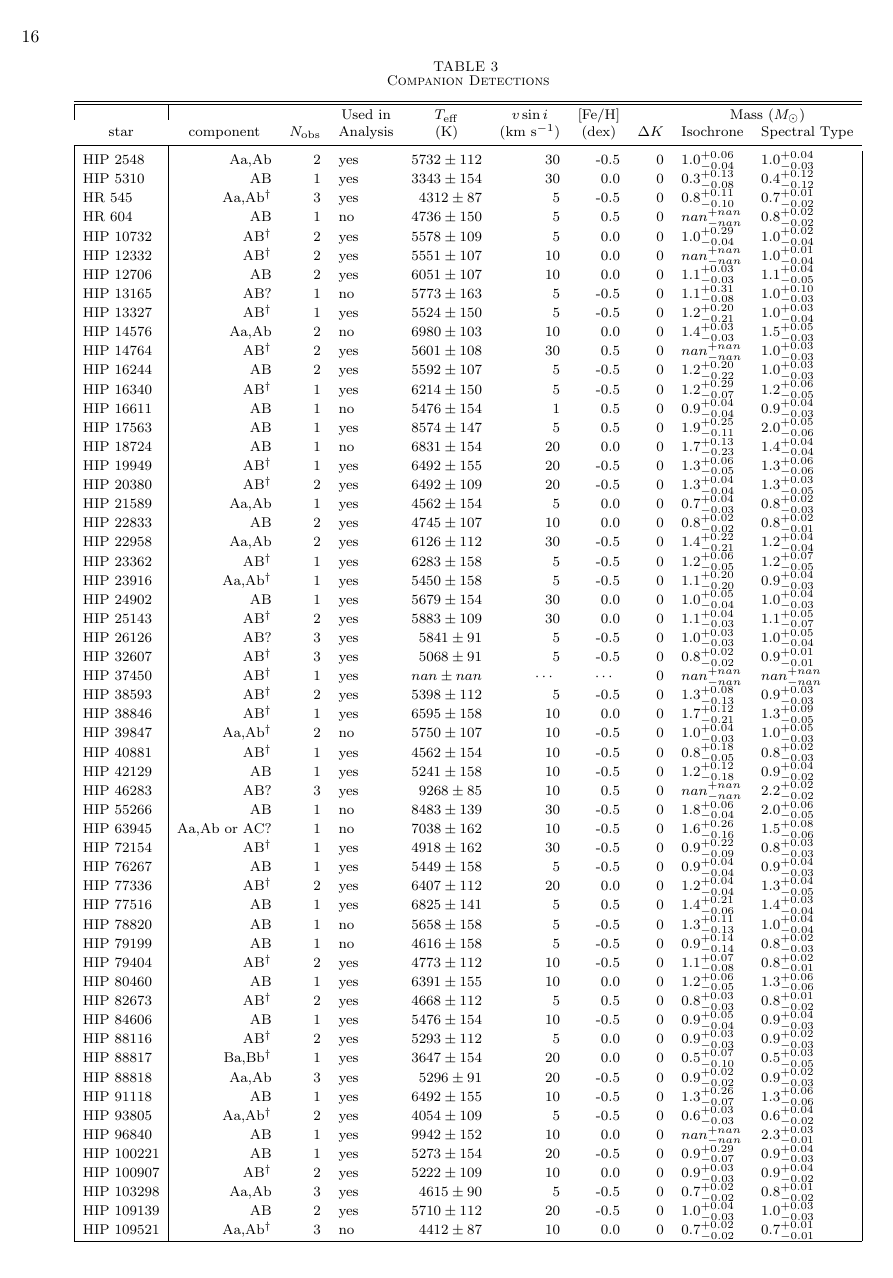
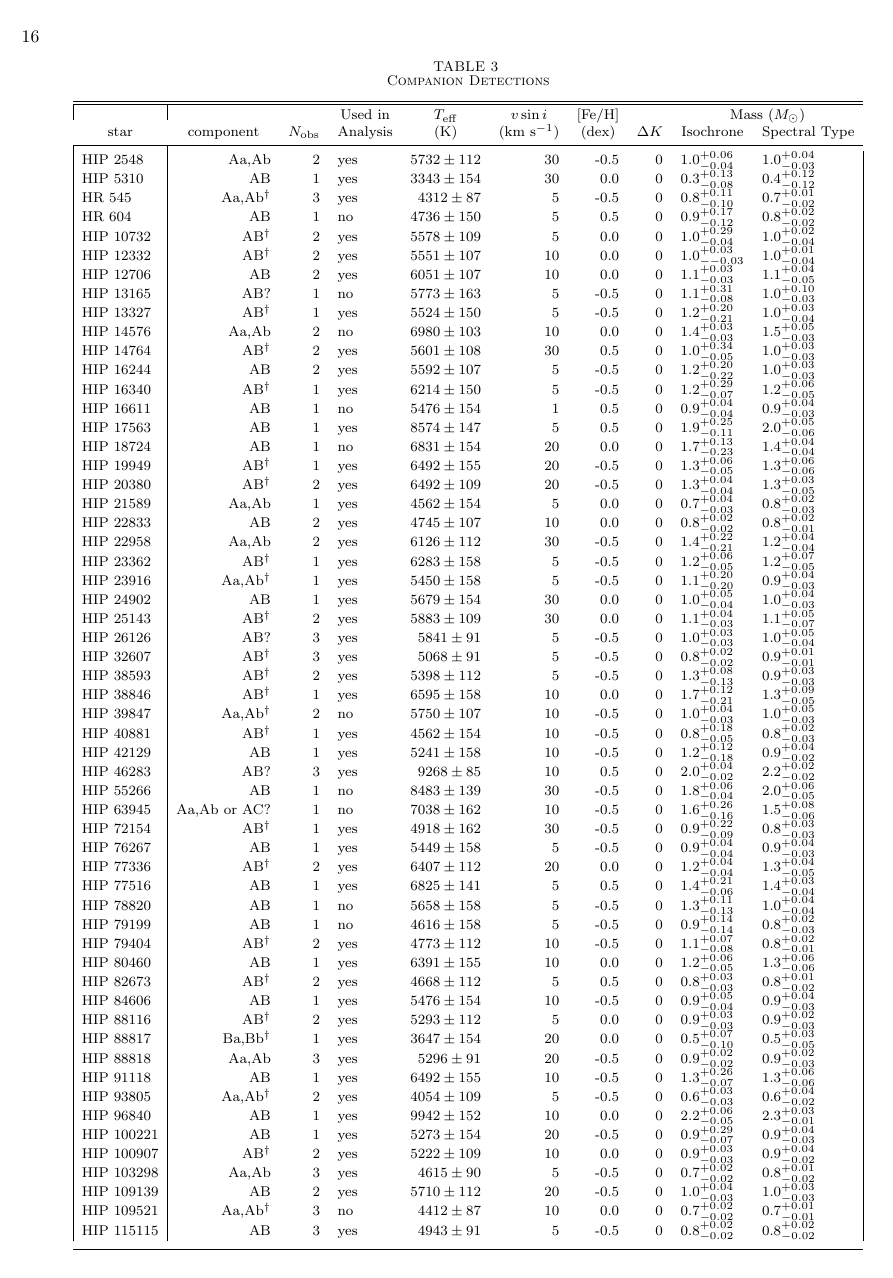
Before and after one commit to kgullikson88/BinaryInference, a LaTeX document (paper/ms.tex): page 16 of 19. Compiled offline with pdfLaTeX.

Commit message:
Fixed isochrone masses in Table 3

```diff
--- a/paper/ms.tex
+++ b/paper/ms.tex
@@ -959,14 +959,14 @@ Based on observations at Cerro Tololo Inter-American Observatory, National Optic
    HIP 2548 & Aa,Ab &     2 & yes &  $5732 \pm 112$ &      30 &    -0.5 &          0 &  $1.0^{+0.06}_{-0.04}$ &  $1.0^{+0.04}_{-0.03}$ \\
    HIP 5310 & AB &     1 & yes &  $3343 \pm 154$ &      30 &     0.0 &          0 &  $0.3^{+0.13}_{-0.08}$ &  $0.4^{+0.12}_{-0.12}$ \\
      HR 545 & Aa,Ab$^{\dagger}$ &     3 & yes &   $4312 \pm 87$ &       5 &    -0.5 &          0 &  $0.8^{+0.11}_{-0.10}$ &  $0.7^{+0.01}_{-0.02}$ \\
-     HR 604 & AB &     1 & no &  $4736 \pm 150$ &       5 &     0.5 &          0 &    $nan^{+nan}_{-nan}$ &  $0.8^{+0.02}_{-0.02}$ \\
+     HR 604 & AB &     1 & no &  $4736 \pm 150$ &       5 &     0.5 &          0 &    $0.9^{+0.17}_{-0.12}$ &  $0.8^{+0.02}_{-0.02}$ \\
   HIP 10732 & AB$^{\dagger}$ &     2 & yes &  $5578 \pm 109$ &       5 &     0.0 &          0 &  $1.0^{+0.29}_{-0.04}$ &  $1.0^{+0.02}_{-0.04}$ \\
-  HIP 12332 & AB$^{\dagger}$ &     2 & yes &  $5551 \pm 107$ &      10 &     0.0 &          0 &    $nan^{+nan}_{-nan}$ &  $1.0^{+0.01}_{-0.04}$ \\
+  HIP 12332 & AB$^{\dagger}$ &     2 & yes &  $5551 \pm 107$ &      10 &     0.0 &          0 &    $1.0^{+0.03}_{--0.03}$ &  $1.0^{+0.01}_{-0.04}$ \\
   HIP 12706 & AB &     2 & yes &  $6051 \pm 107$ &      10 &     0.0 &          0 &  $1.1^{+0.03}_{-0.03}$ &  $1.1^{+0.04}_{-0.05}$ \\
   HIP 13165 & AB? &     1 & no &  $5773 \pm 163$ &       5 &    -0.5 &          0 &  $1.1^{+0.31}_{-0.08}$ &  $1.0^{+0.10}_{-0.03}$ \\
   HIP 13327 & AB$^{\dagger}$ &     1 & yes &  $5524 \pm 150$ &       5 &    -0.5 &          0 &  $1.2^{+0.20}_{-0.21}$ &  $1.0^{+0.03}_{-0.04}$ \\
   HIP 14576 & Aa,Ab &     2 & no &  $6980 \pm 103$ &      10 &     0.0 &          0 &  $1.4^{+0.03}_{-0.03}$ &  $1.5^{+0.05}_{-0.03}$ \\
-  HIP 14764 & AB$^{\dagger}$ &     2 & yes &  $5601 \pm 108$ &      30 &     0.5 &          0 &    $nan^{+nan}_{-nan}$ &  $1.0^{+0.03}_{-0.03}$ \\
+  HIP 14764 & AB$^{\dagger}$ &     2 & yes &  $5601 \pm 108$ &      30 &     0.5 &          0 &    $1.0^{+0.34}_{-0.05}$ &  $1.0^{+0.03}_{-0.03}$ \\
   HIP 16244 & AB &     2 & yes &  $5592 \pm 107$ &       5 &    -0.5 &          0 &  $1.2^{+0.20}_{-0.22}$ &  $1.0^{+0.03}_{-0.03}$ \\
   HIP 16340 & AB$^{\dagger}$ &     1 & yes &  $6214 \pm 150$ &       5 &    -0.5 &          0 &  $1.2^{+0.29}_{-0.07}$ &  $1.2^{+0.06}_{-0.05}$ \\
   HIP 16611 & AB &     1 & no &  $5476 \pm 154$ &       1 &     0.5 &          0 &  $0.9^{+0.04}_{-0.04}$ &  $0.9^{+0.04}_{-0.03}$ \\
@@ -983,13 +983,12 @@ Based on observations at Cerro Tololo Inter-American Observatory, National Optic
   HIP 25143 & AB$^{\dagger}$ &     2 & yes &  $5883 \pm 109$ &      30 &     0.0 &          0 &  $1.1^{+0.04}_{-0.03}$ &  $1.1^{+0.05}_{-0.07}$ \\
   HIP 26126 & AB? &     3 & yes &   $5841 \pm 91$ &       5 &    -0.5 &          0 &  $1.0^{+0.03}_{-0.03}$ &  $1.0^{+0.05}_{-0.04}$ \\
   HIP 32607 & AB$^{\dagger}$ &     3 & yes &   $5068 \pm 91$ &       5 &    -0.5 &          0 &  $0.8^{+0.02}_{-0.02}$ &  $0.9^{+0.01}_{-0.01}$ \\
-  HIP 37450 & AB$^{\dagger}$ &     1 & yes &   $nan \pm nan$ & \nodata & \nodata &          0 &    $nan^{+nan}_{-nan}$ &    $nan^{+nan}_{-nan}$ \\
   HIP 38593 & AB$^{\dagger}$ &     2 & yes &  $5398 \pm 112$ &       5 &    -0.5 &          0 &  $1.3^{+0.08}_{-0.13}$ &  $0.9^{+0.03}_{-0.03}$ \\
   HIP 38846 & AB$^{\dagger}$ &     1 & yes &  $6595 \pm 158$ &      10 &     0.0 &          0 &  $1.7^{+0.12}_{-0.21}$ &  $1.3^{+0.09}_{-0.05}$ \\
   HIP 39847 & Aa,Ab$^{\dagger}$ &     2 & no &  $5750 \pm 107$ &      10 &    -0.5 &          0 &  $1.0^{+0.04}_{-0.03}$ &  $1.0^{+0.05}_{-0.03}$ \\
   HIP 40881 & AB$^{\dagger}$ &     1 & yes &  $4562 \pm 154$ &      10 &    -0.5 &          0 &  $0.8^{+0.18}_{-0.05}$ &  $0.8^{+0.02}_{-0.03}$ \\
   HIP 42129 & AB &     1 & yes &  $5241 \pm 158$ &      10 &    -0.5 &          0 &  $1.2^{+0.12}_{-0.18}$ &  $0.9^{+0.04}_{-0.02}$ \\
-  HIP 46283 & AB? &     3 & yes &   $9268 \pm 85$ &      10 &     0.5 &          0 &    $nan^{+nan}_{-nan}$ &  $2.2^{+0.02}_{-0.02}$ \\
+  HIP 46283 & AB? &     3 & yes &   $9268 \pm 85$ &      10 &     0.5 &          0 &    $2.0^{+0.04}_{-0.02}$ &  $2.2^{+0.02}_{-0.02}$ \\
   HIP 55266 & AB &     1 & no &  $8483 \pm 139$ &      30 &    -0.5 &          0 &  $1.8^{+0.06}_{-0.04}$ &  $2.0^{+0.06}_{-0.05}$ \\
   HIP 63945 & Aa,Ab or AC? &     1 & no &  $7038 \pm 162$ &      10 &    -0.5 &          0 &  $1.6^{+0.26}_{-0.16}$ &  $1.5^{+0.08}_{-0.06}$ \\
   HIP 72154 & AB$^{\dagger}$ &     1 & yes &  $4918 \pm 162$ &      30 &    -0.5 &          0 &  $0.9^{+0.22}_{-0.09}$ &  $0.8^{+0.03}_{-0.03}$ \\
@@ -1007,7 +1006,7 @@ Based on observations at Cerro Tololo Inter-American Observatory, National Optic
   HIP 88818 & Aa,Ab &     3 & yes &   $5296 \pm 91$ &      20 &    -0.5 &          0 &  $0.9^{+0.02}_{-0.02}$ &  $0.9^{+0.02}_{-0.03}$ \\
   HIP 91118 & AB &     1 & yes &  $6492 \pm 155$ &      10 &    -0.5 &          0 &  $1.3^{+0.26}_{-0.07}$ &  $1.3^{+0.06}_{-0.06}$ \\
   HIP 93805 & Aa,Ab$^{\dagger}$ &     2 & yes &  $4054 \pm 109$ &       5 &    -0.5 &          0 &  $0.6^{+0.03}_{-0.03}$ &  $0.6^{+0.04}_{-0.02}$ \\
-  HIP 96840 & AB &     1 & yes &  $9942 \pm 152$ &      10 &     0.0 &          0 &    $nan^{+nan}_{-nan}$ &  $2.3^{+0.03}_{-0.01}$ \\
+  HIP 96840 & AB &     1 & yes &  $9942 \pm 152$ &      10 &     0.0 &          0 &    $2.2^{+0.06}_{-0.05}$ &  $2.3^{+0.03}_{-0.01}$ \\
  HIP 100221 & AB &     1 & yes &  $5273 \pm 154$ &      20 &    -0.5 &          0 &  $0.9^{+0.29}_{-0.07}$ &  $0.9^{+0.04}_{-0.03}$ \\
  HIP 100907 & AB$^{\dagger}$ &     2 & yes &  $5222 \pm 109$ &      10 &     0.0 &          0 &  $0.9^{+0.03}_{-0.03}$ &  $0.9^{+0.04}_{-0.02}$ \\
  HIP 103298 & Aa,Ab &     3 & yes &   $4615 \pm 90$ &       5 &    -0.5 &          0 &  $0.7^{+0.02}_{-0.02}$ &  $0.8^{+0.01}_{-0.02}$ \\
```
